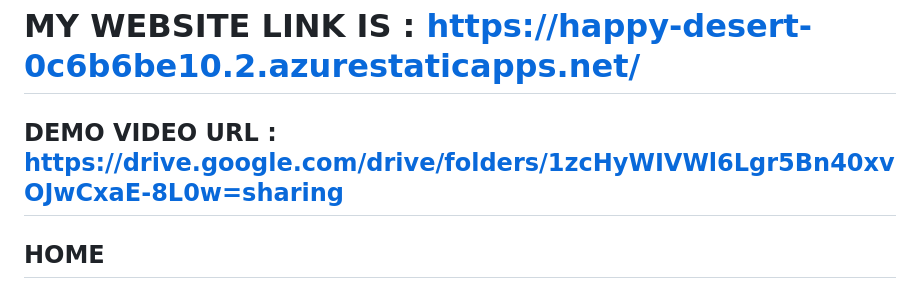
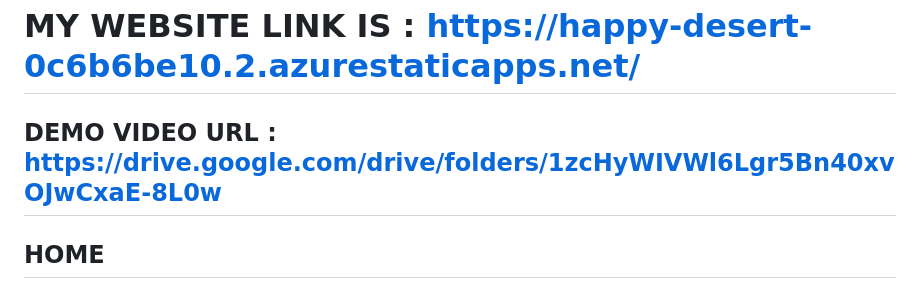
Before and after one commit to GeethaAkshaya/frt_project, a Markdown page: README.md, the part around the change. Rendered like a GitHub page.

```diff
--- a/README.md
+++ b/README.md
@@ -27,7 +27,7 @@ Azure Health Bot URL : https://happy-desert-0c6b6be10.2.azurestaticapps.net/heal
 
 # MY WEBSITE LINK IS : https://happy-desert-0c6b6be10.2.azurestaticapps.net/
 
-## DEMO VIDEO URL : https://drive.google.com/drive/folders/1zcHyWIVWl6Lgr5Bn40xvOJwCxaE-8L0w=sharing
+## DEMO VIDEO URL : https://drive.google.com/drive/folders/1zcHyWIVWl6Lgr5Bn40xvOJwCxaE-8L0w
 
 ## HOME
 ![2023-01-27 (1)](https://user-images.githubusercontent.com/116961178/215093944-4f46f2e8-f649-4e28-984e-f92f2296c1a3.png)
```
